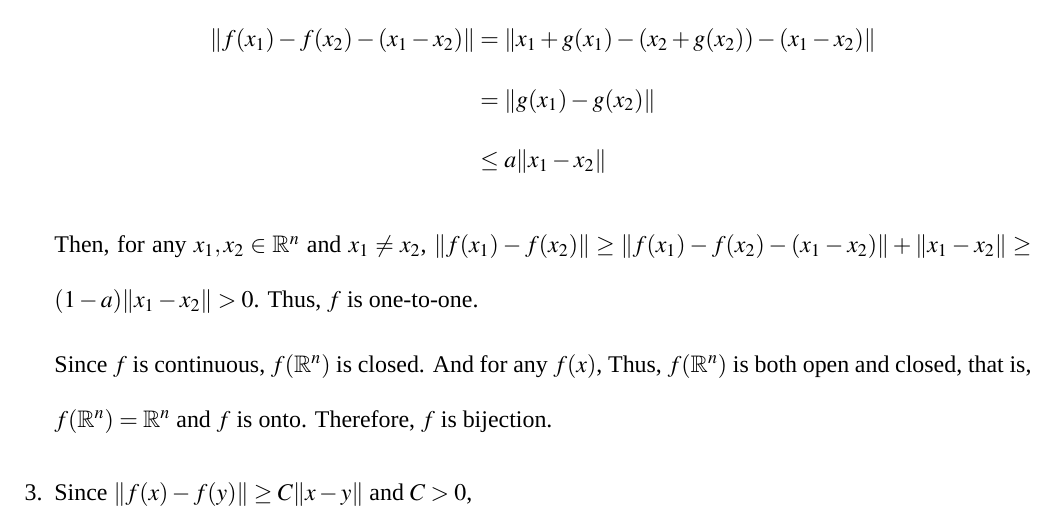
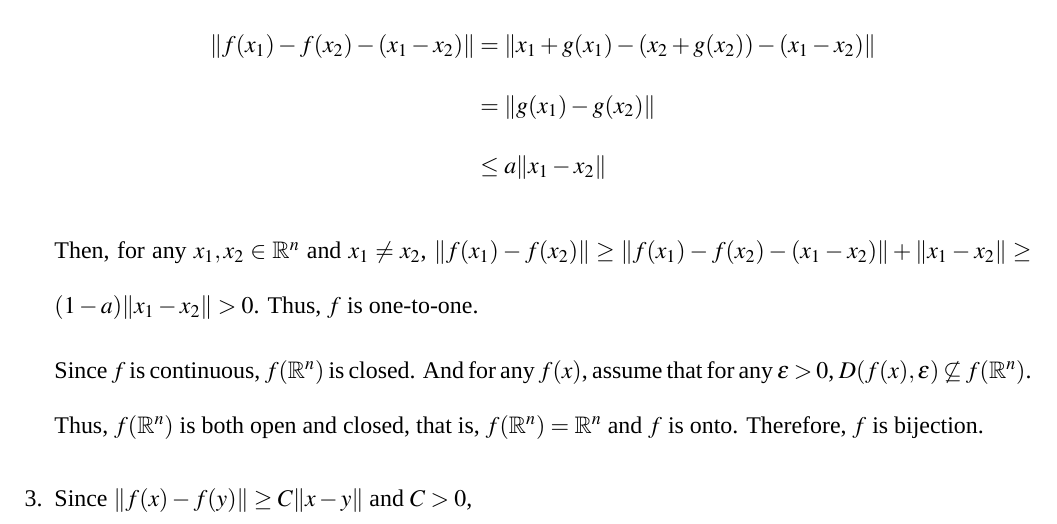
Before and after one commit to qixsc/HW-of-Intro-of-Analysis-II-, a LaTeX problem sheet (HW10/HW10.tex): part of the page, cut so that both start at the same text. Compiled offline with XeLaTeX; a missing font is replaced by an installed copy or a similar font.

Commit message:
Apr 28, 2024, 12:07 AM

```diff
--- a/HW10/HW10.tex
+++ b/HW10/HW10.tex
@@ -58,7 +58,7 @@
     Thus, $f$ is one-to-one.
 
     Since $f$ is continuous, $f(\mathbb{R}^n)$ is closed.
-    And for any $f(x)$,
+    And for any $f(x)$, assume that for any $\epsilon > 0$, $D(f(x), \epsilon) \not \subseteq f(\mathbb{R}^n)$.
     Thus, $f(\mathbb{R}^n)$ is both open and closed, that is, $f(\mathbb{R}^n) = \mathbb{R}^n$ and $f$ is onto.
     Therefore, $f$ is bijection.
 
```
Also changed, not shown: HW10/HW10.pdf.
